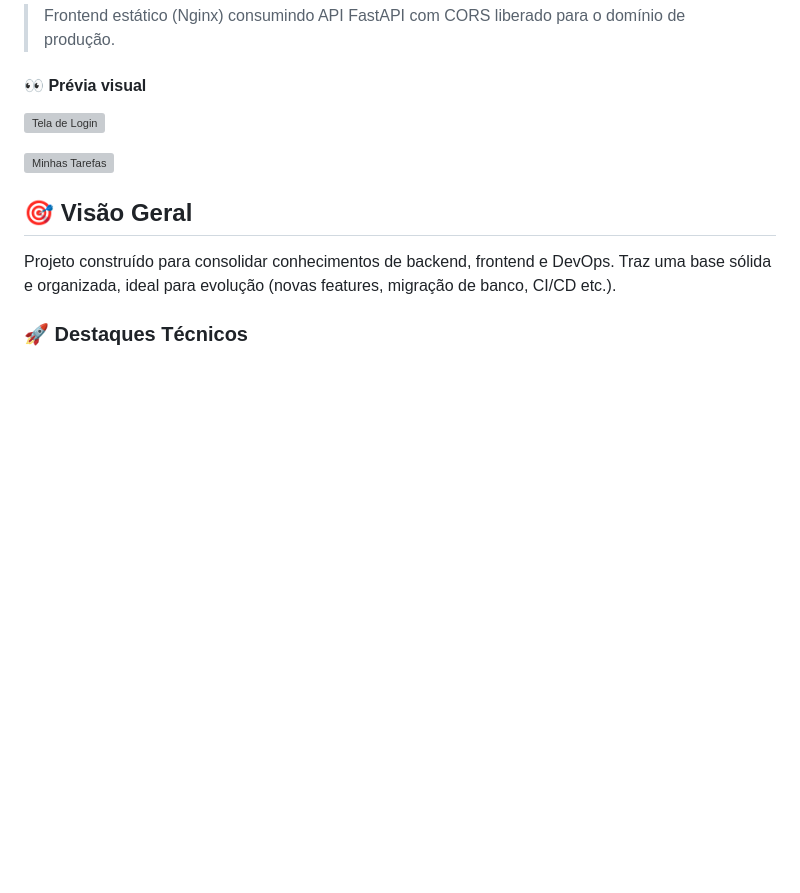
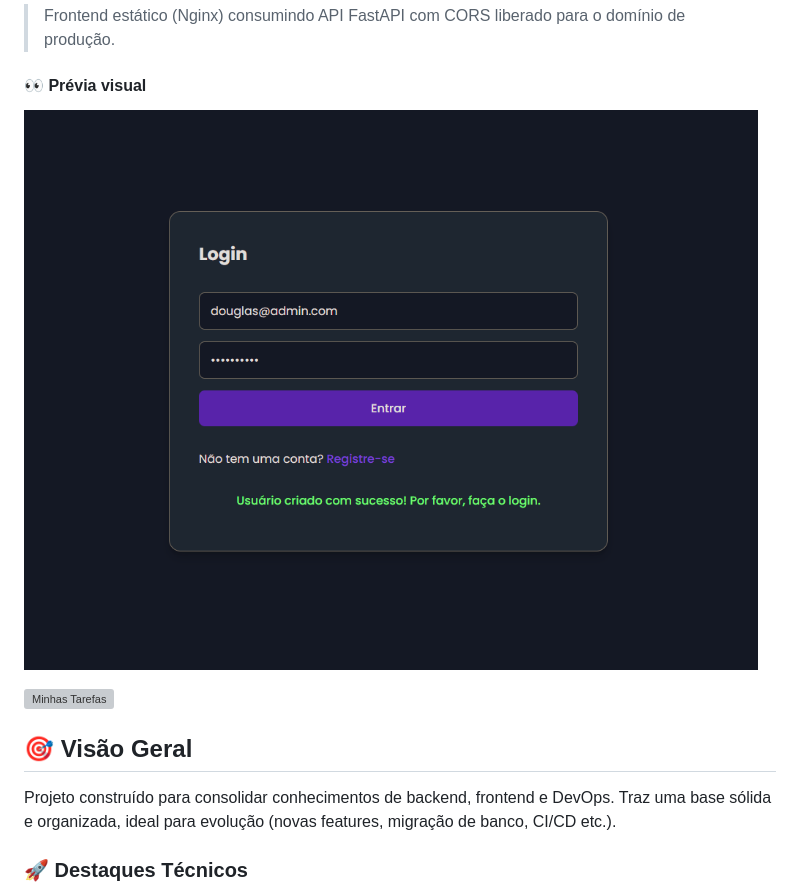
Before and after one commit to notdougz/first-api, a Markdown page: README.md, the part around the change printed below. Rendered like a GitHub page; blank space fills up the shorter version; grey boxes are pictures that could not be loaded.

Commit message:
docs: atualiza caminhos das imagens no README.md para a nova estrutura de diretórios

```diff
--- a/README.md
+++ b/README.md
@@ -15,5 +15,5 @@ Aplicação full‑stack de gerenciamento de tarefas com autenticação JWT, foc
 
 #### 👀 Prévia visual
 
-![Tela de Login](login.png)
+![Tela de Login](assets/login.png)
 
```
Also changed, not shown: other parts of README.md (+1 -1 lines).
